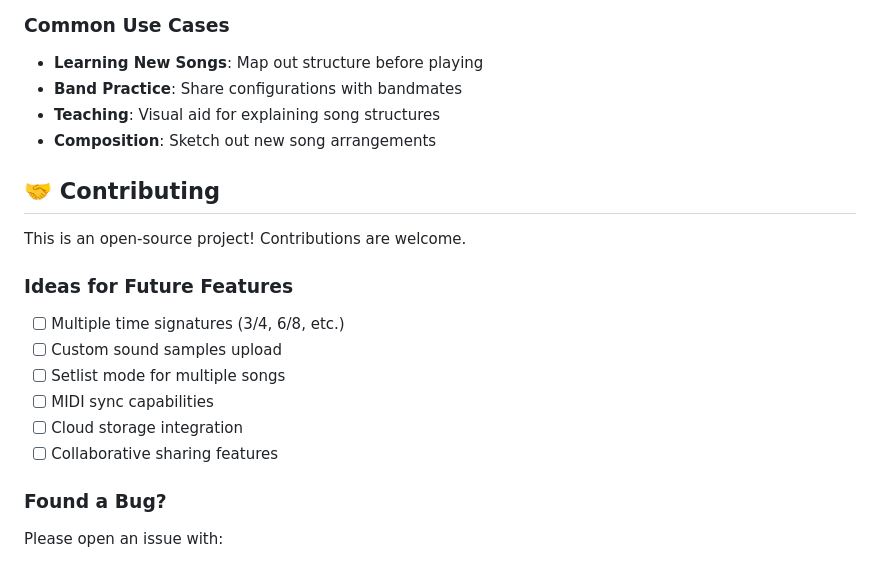
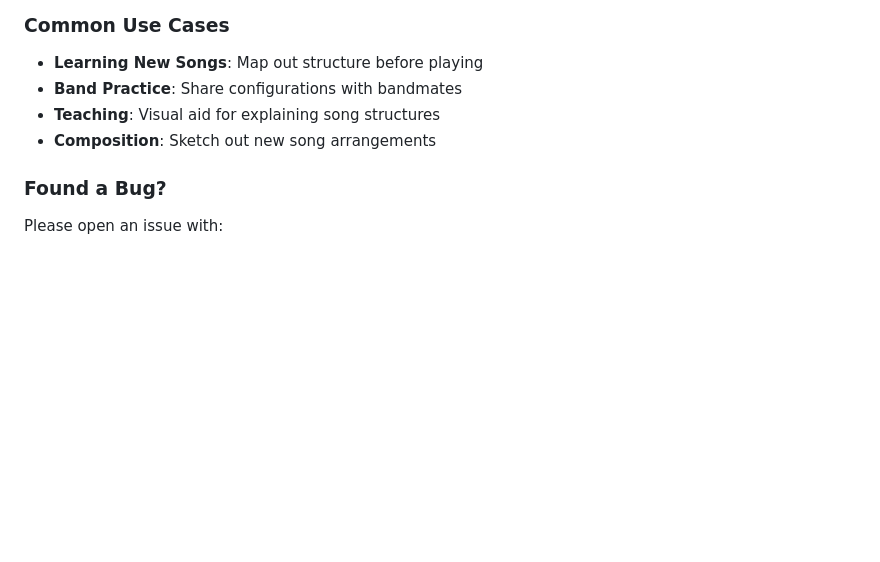
Before and after one commit to rafikilab/Drum-helper, a Markdown page: README.md, the part around the change. GitHub-like rendering; blank space fills up the shorter version.

```diff
--- a/README.md
+++ b/README.md
@@ -143,18 +143,6 @@ The app will announce each section:
 - **Teaching**: Visual aid for explaining song structures
 - **Composition**: Sketch out new song arrangements
 
-## 🤝 Contributing
-
-This is an open-source project! Contributions are welcome.
-
-### Ideas for Future Features
-- [ ] Multiple time signatures (3/4, 6/8, etc.)
-- [ ] Custom sound samples upload
-- [ ] Setlist mode for multiple songs
-- [ ] MIDI sync capabilities
-- [ ] Cloud storage integration
-- [ ] Collaborative sharing features
-
 ### Found a Bug?
 Please open an issue with:
 - Device/browser information
```
